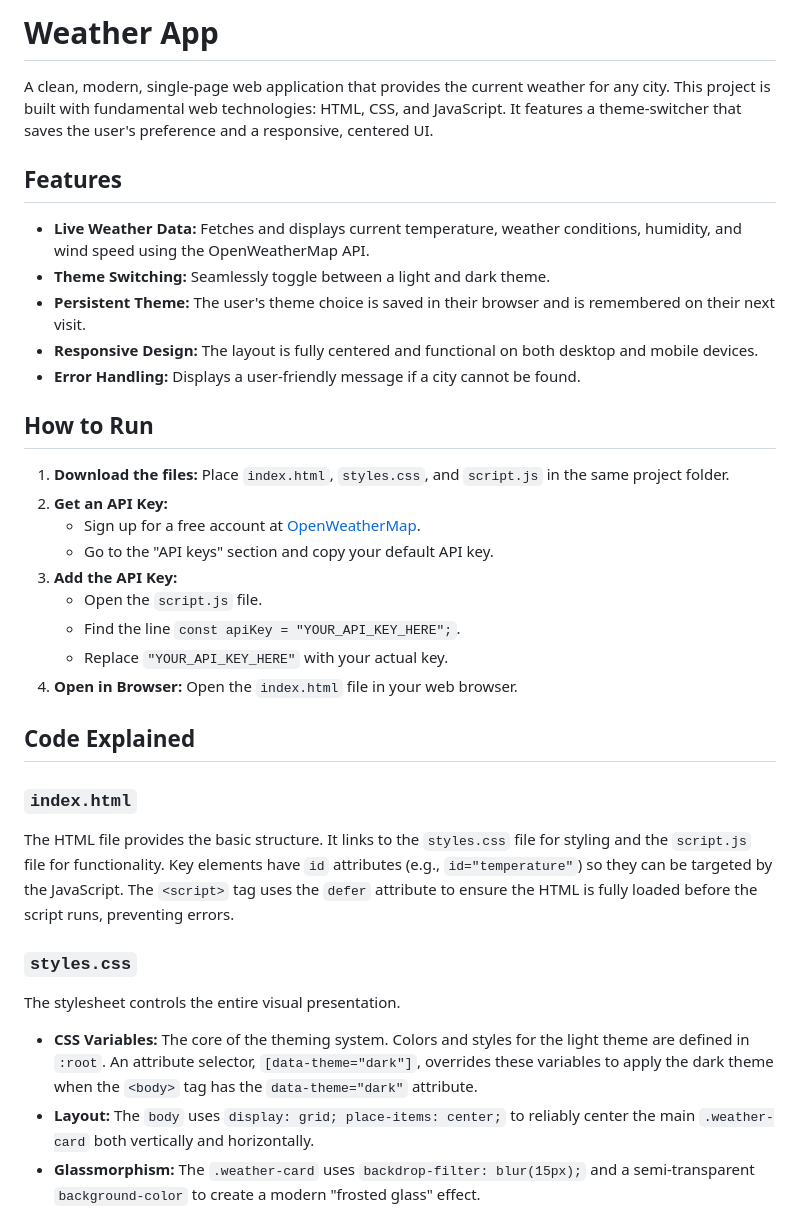
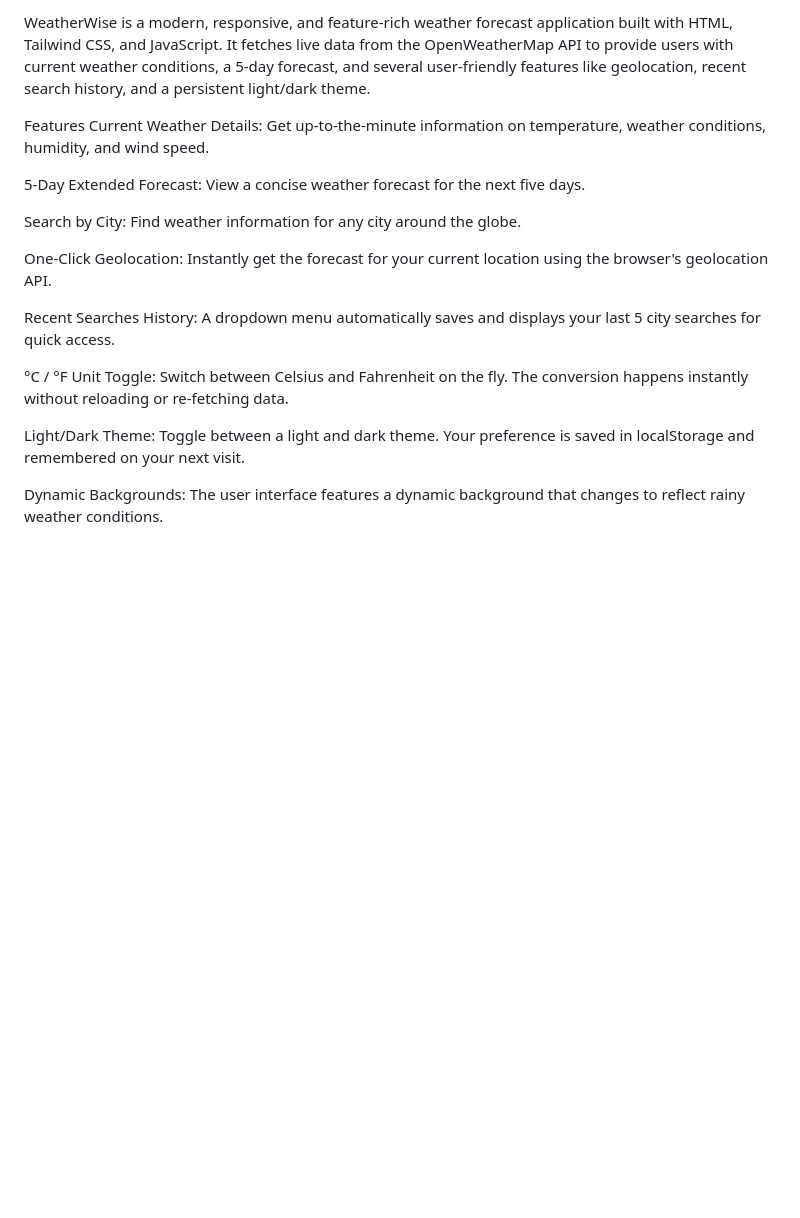
Before and after one commit to coder6919/weather-app, a Markdown page: Readme.md, the part around the change printed below. Rendered like a GitHub page; blank space fills up the shorter version.

Commit message:
Created Readme.md file and add all the details of the application

```diff
--- a/Readme.md
+++ b/Readme.md
@@ -1,35 +1,19 @@
-# Weather App
+WeatherWise is a modern, responsive, and feature-rich weather forecast application built with HTML, Tailwind CSS, and JavaScript. It fetches live data from the OpenWeatherMap API to provide users with current weather conditions, a 5-day forecast, and several user-friendly features like geolocation, recent search history, and a persistent light/dark theme.
 
-A clean, modern, single-page web application that provides the current weather for any city. This project is built with fundamental web technologies: HTML, CSS, and JavaScript. It features a theme-switcher that saves the user's preference and a responsive, centered UI.
+Features
+Current Weather Details: Get up-to-the-minute information on temperature, weather conditions, humidity, and wind speed.
 
-## Features
+5-Day Extended Forecast: View a concise weather forecast for the next five days.
 
-- **Live Weather Data:** Fetches and displays current temperature, weather conditions, humidity, and wind speed using the OpenWeatherMap API.
-- **Theme Switching:** Seamlessly toggle between a light and dark theme.
-- **Persistent Theme:** The user's theme choice is saved in their browser and is remembered on their next visit.
-- **Responsive Design:** The layout is fully centered and functional on both desktop and mobile devices.
-- **Error Handling:** Displays a user-friendly message if a city cannot be found.
+Search by City: Find weather information for any city around the globe.
 
-## How to Run
+One-Click Geolocation: Instantly get the forecast for your current location using the browser's geolocation API.
 
-1.  **Download the files:** Place `index.html`, `styles.css`, and `script.js` in the same project folder.
-2.  **Get an API Key:**
-    - Sign up for a free account at [OpenWeatherMap](https://openweathermap.org/).
-    - Go to the "API keys" section and copy your default API key.
-3.  **Add the API Key:**
-    - Open the `script.js` file.
-    - Find the line `const apiKey = "YOUR_API_KEY_HERE";`.
-    - Replace `"YOUR_API_KEY_HERE"` with your actual key.
-4.  **Open in Browser:** Open the `index.html` file in your web browser.
+Recent Searches History: A dropdown menu automatically saves and displays your last 5 city searches for quick access.
 
-## Code Explained
+°C / °F Unit Toggle: Switch between Celsius and Fahrenheit on the fly. The conversion happens instantly without reloading or re-fetching data.
 
-### `index.html`
-The HTML file provides the basic structure. It links to the `styles.css` file for styling and the `script.js` file for functionality. Key elements have `id` attributes (e.g., `id="temperature"`) so they can be targeted by the JavaScript. The `<script>` tag uses the `defer` attribute to ensure the HTML is fully loaded before the script runs, preventing errors.
+Light/Dark Theme: Toggle between a light and dark theme. Your preference is saved in localStorage and remembered on your next visit.
 
-### `styles.css`
-The stylesheet controls the entire visual presentation.
-- **CSS Variables:** The core of the theming system. Colors and styles for the light theme are defined in `:root`. An attribute selector, `[data-theme="dark"]`, overrides these variables to apply the dark theme when the `<body>` tag has the `data-theme="dark"` attribute.
-- **Layout:** The `body` uses `display: grid; place-items: center;` to reliably center the main `.weather-card` both vertically and horizontally.
-- **Glassmorphism:** The `.weather-card` uses `backdrop-filter: blur(15px);` and a semi-transparent `background-color` to create a modern "frosted glass" effect.
+Dynamic Backgrounds: The user interface features a dynamic background that changes to reflect rainy weather conditions.
 
```
Also changed, not shown: other parts of Readme.md (+51 -15 lines).
